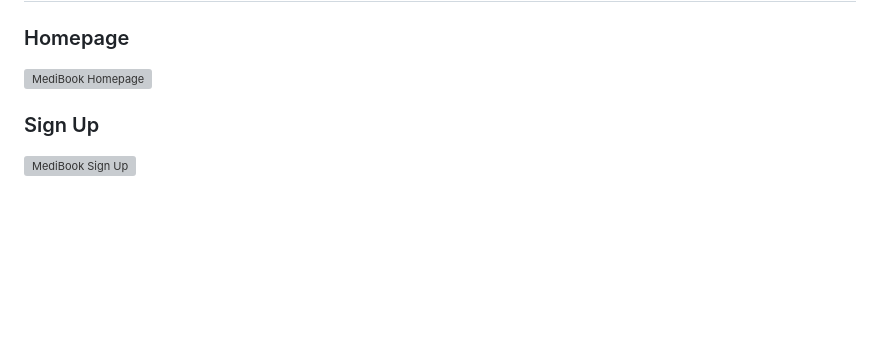
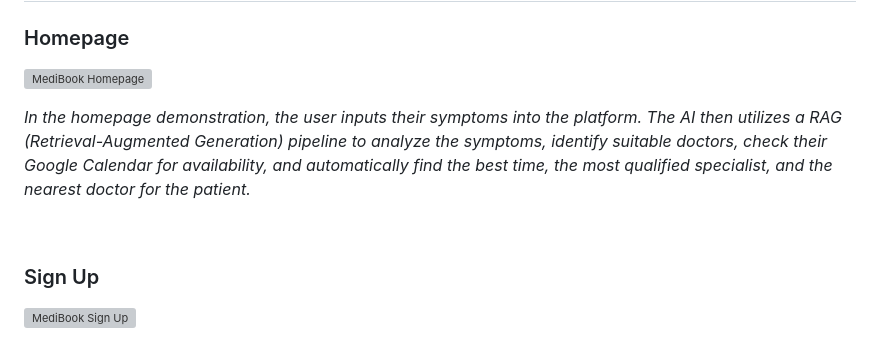
Before and after one commit to ahmedmaasmi/Medibook, a Markdown page: README.md, the part around the change. GitHub-like rendering; blank space fills up the shorter version; grey boxes are pictures that could not be loaded.

```diff
--- a/README.md
+++ b/README.md
@@ -9,6 +9,10 @@ A production-ready, full-stack Doctor Appointment Platform with AI voice schedul
 
 ### Homepage
 ![MediBook Homepage](gifs/homepage.gif)
+
+*In the homepage demonstration, the user inputs their symptoms into the platform. The AI then utilizes a RAG (Retrieval-Augmented Generation) pipeline to analyze the symptoms, identify suitable doctors, check their Google Calendar for availability, and automatically find the best time, the most qualified specialist, and the nearest doctor for the patient.*
+
+<br>
 
 ### Sign Up
 ![MediBook Sign Up](gifs/signup.gif)
```
